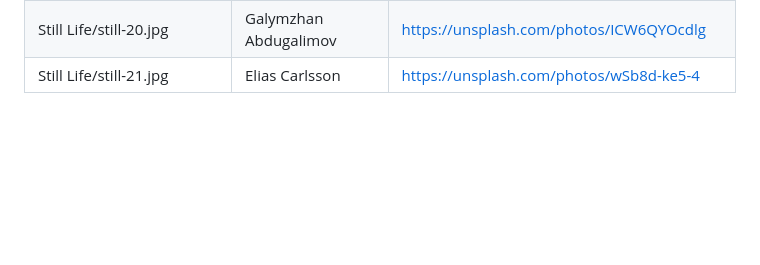
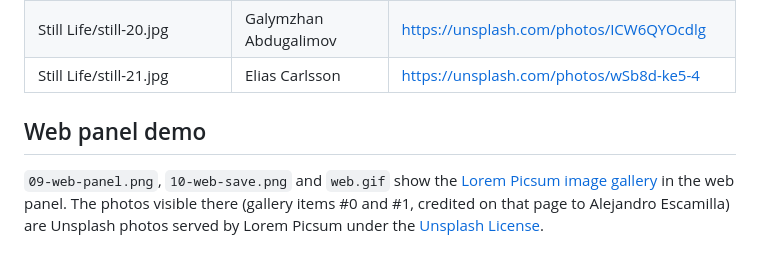
Before and after one commit to jenalab-com/jena-image, a Markdown page: docs/media/CREDITS.md, the part around the change. Rendered like a GitHub page; blank space fills up the shorter version.

```diff
--- a/docs/media/CREDITS.md
+++ b/docs/media/CREDITS.md
@@ -85,3 +85,7 @@ Screenshots and demo videos use photos from [Unsplash](https://unsplash.com) (vi
 | Still Life/still-19.jpg | petradr | https://unsplash.com/photos/8hgm6mKK04U |
 | Still Life/still-20.jpg | Galymzhan Abdugalimov | https://unsplash.com/photos/ICW6QYOcdlg |
 | Still Life/still-21.jpg | Elias Carlsson | https://unsplash.com/photos/wSb8d-ke5-4 |
+
+## Web panel demo
+
+`09-web-panel.png`, `10-web-save.png` and `web.gif` show the [Lorem Picsum image gallery](https://picsum.photos/images) in the web panel. The photos visible there (gallery items #0 and #1, credited on that page to Alejandro Escamilla) are Unsplash photos served by Lorem Picsum under the [Unsplash License](https://unsplash.com/license).
```
Also changed, not shown: README.md (+5 -1 lines), docs/media/README.md (+11 -0 lines), docs/media/09-web-panel.png (added), docs/media/10-web-save.png (added), docs/media/web.gif (added), 5 other files.
